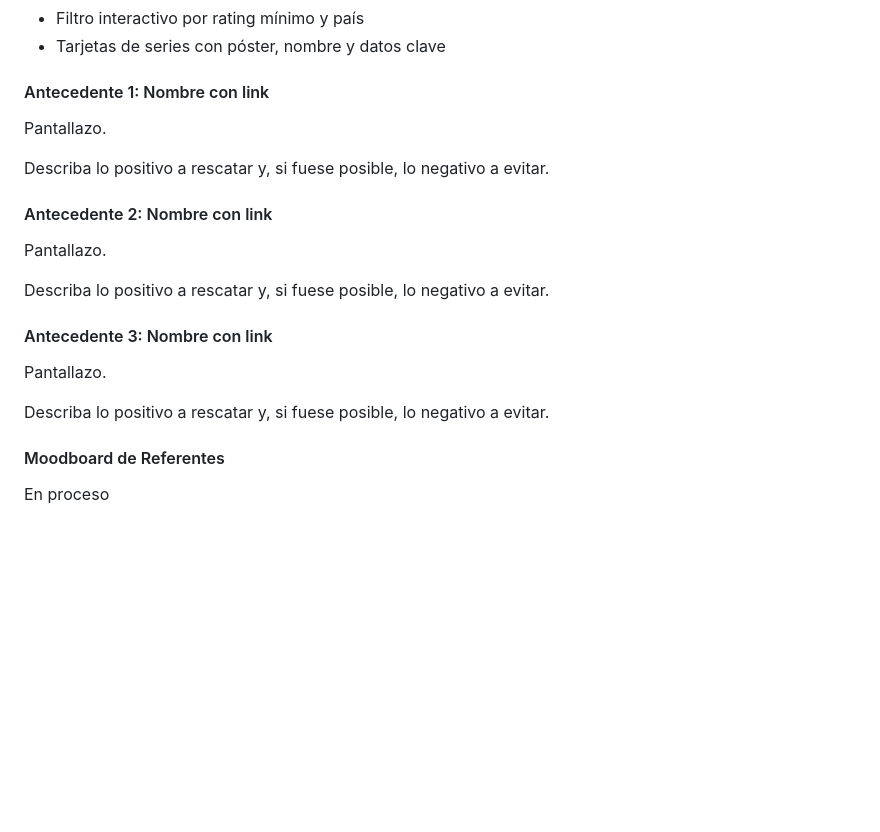
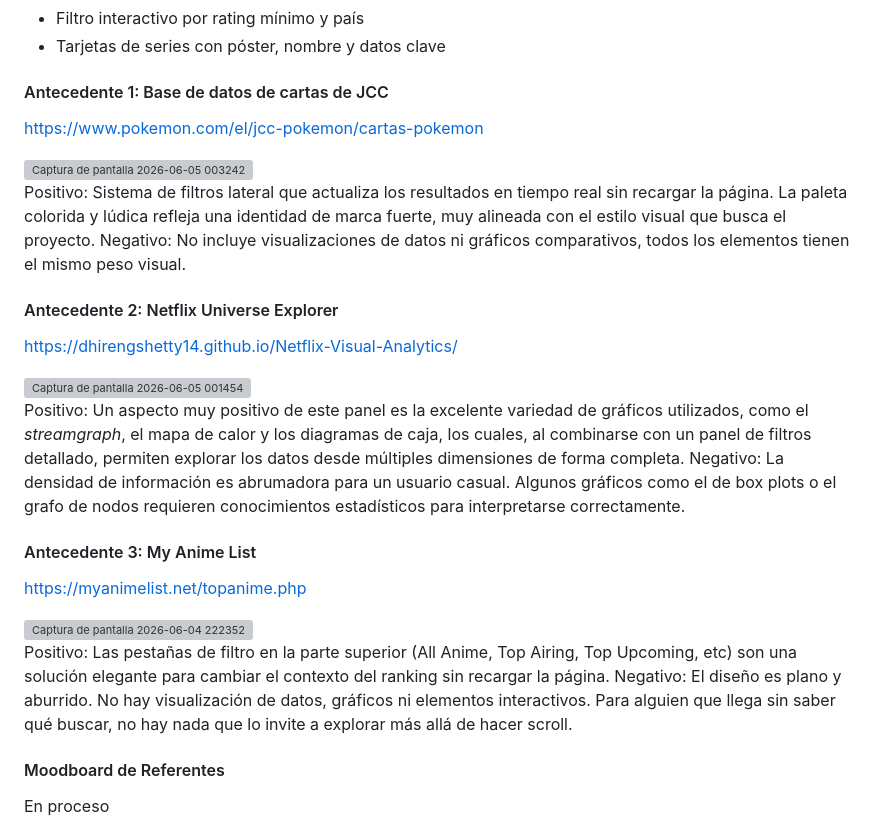
Before and after one commit to rosi2701/webclaseFinal, a Markdown page: README.md, the part around the change. GitHub-like rendering; blank space fills up the shorter version; grey boxes are pictures that could not be loaded.

```diff
--- a/README.md
+++ b/README.md
@@ -49,24 +49,32 @@ AnimaStats es un dashboard interactivo que permite explorar y comparar las serie
 - Filtro interactivo por rating mínimo y país
 - Tarjetas de series con póster, nombre y datos clave
 
-#### Antecedente 1: Nombre con link
+#### Antecedente 1: Base de datos de cartas de JCC
 
-Pantallazo.
+https://www.pokemon.com/el/jcc-pokemon/cartas-pokemon
 
-Describa lo positivo a rescatar y, si fuese posible, lo negativo a evitar.
+<img width="1919" height="970" alt="Captura de pantalla 2026-06-05 003242" src="https://github.com/user-attachments/assets/cf8570de-fb50-4be6-a16d-54ce970dfd95" />
 
-#### Antecedente 2: Nombre con link
+Positivo: Sistema de filtros lateral que actualiza los resultados en tiempo real sin recargar la página. La paleta colorida y lúdica refleja una identidad de marca fuerte, muy alineada con el estilo visual que busca el proyecto.
+Negativo: No incluye visualizaciones de datos ni gráficos comparativos, todos los elementos tienen el mismo peso visual.
 
-Pantallazo.
+#### Antecedente 2: Netflix Universe Explorer
 
-Describa lo positivo a rescatar y, si fuese posible, lo negativo a evitar.
+https://dhirengshetty14.github.io/Netflix-Visual-Analytics/
 
-#### Antecedente 3: Nombre con link
+<img width="1919" height="970" alt="Captura de pantalla 2026-06-05 001454" src="https://github.com/user-attachments/assets/577de338-44bb-4b7c-81f9-562e9dfc6c58" />
 
-Pantallazo.
+Positivo: Un aspecto muy positivo de este panel es la excelente variedad de gráficos utilizados, como el *streamgraph*, el mapa de calor y los diagramas de caja, los cuales, al combinarse con un panel de filtros detallado, permiten explorar los datos desde múltiples dimensiones de forma completa.
+Negativo: La densidad de información es abrumadora para un usuario casual. Algunos gráficos como el de box plots o el grafo de nodos requieren conocimientos estadísticos para interpretarse correctamente.
 
-Describa lo positivo a rescatar y, si fuese posible, lo negativo a evitar.
+#### Antecedente 3: My Anime List
 
+https://myanimelist.net/topanime.php
+
+<img width="1919" height="970" alt="Captura de pantalla 2026-06-04 222352" src="https://github.com/user-attachments/assets/1255cbdc-26d3-4f5e-9a38-111a902c3e2d" />
+
+Positivo: Las pestañas de filtro en la parte superior (All Anime, Top Airing, Top Upcoming, etc) son una solución elegante para cambiar el contexto del ranking sin recargar la página.
+Negativo: El diseño es plano y aburrido. No hay visualización de datos, gráficos ni elementos interactivos. Para alguien que llega sin saber qué buscar, no hay nada que lo invite a explorar más allá de hacer scroll.
 
 #### Moodboard de Referentes
 
```
